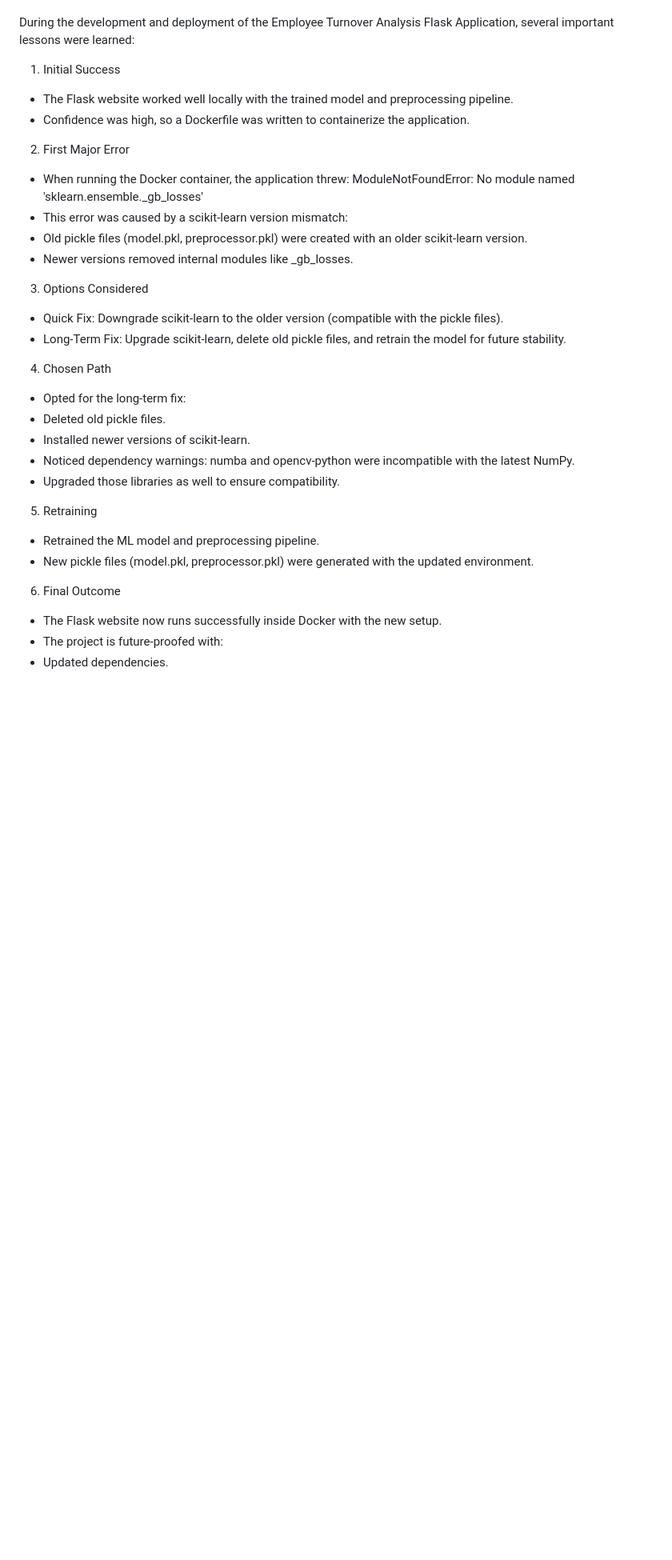
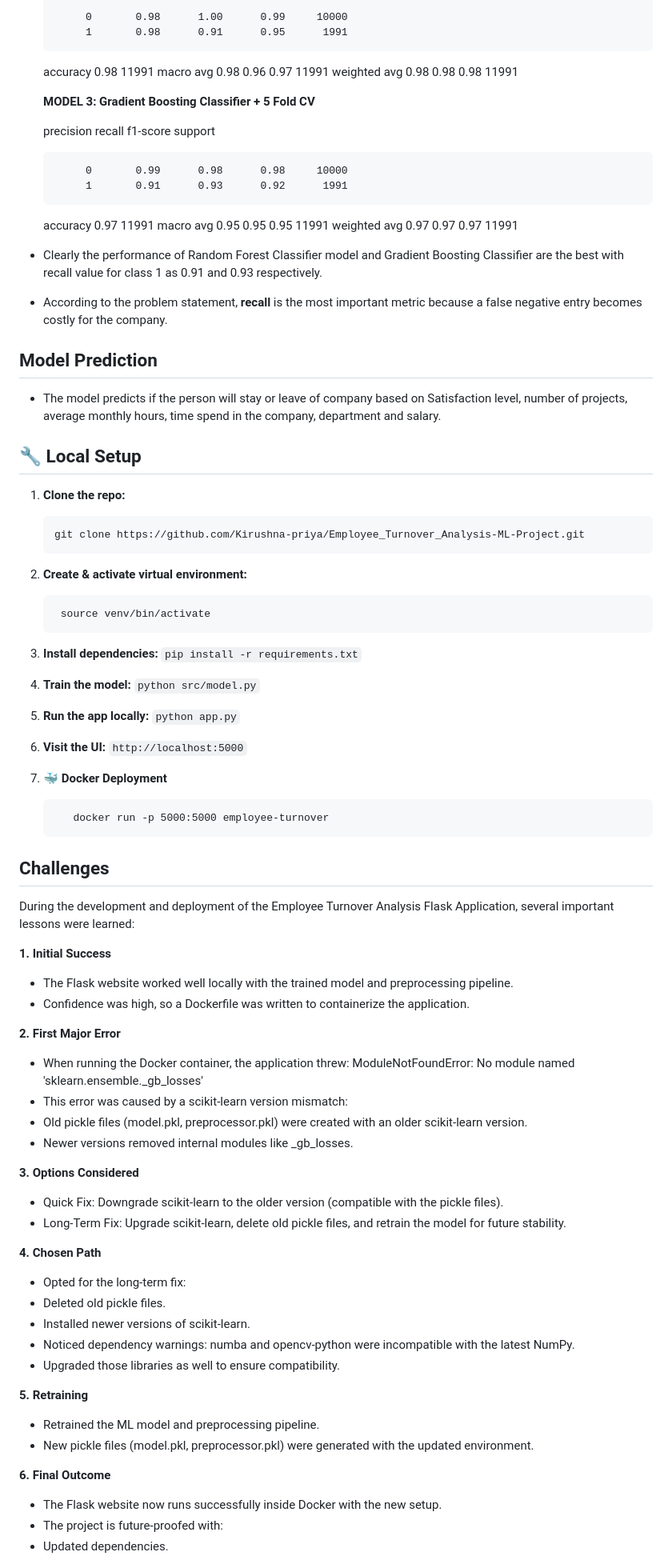
Before and after one commit to Kirushna-priya/Employee_Turnover_Analysis-ML-Project, a Markdown page: README.md, the part around one of its changes. Shown at 80% size. Rendered like a GitHub page; blank space fills up the shorter version.

````diff
--- a/README.md
+++ b/README.md
@@ -41,34 +91,86 @@ j.salary: Salary in USD
 
+           0       0.98      1.00      0.99     10000
+           1       0.98      0.91      0.95      1991
+
+    accuracy                           0.98     11991
+   macro avg       0.98      0.96      0.97     11991
+weighted avg       0.98      0.98      0.98     11991
+
+  **MODEL 3: Gradient Boosting Classifier + 5 Fold CV**
+
+  precision    recall  f1-score   support
+
+           0       0.99      0.98      0.98     10000
+           1       0.91      0.93      0.92      1991
+
+    accuracy                           0.97     11991
+   macro avg       0.95      0.95      0.95     11991
+weighted avg       0.97      0.97      0.97     11991
+
+-  Clearly the performance of Random Forest Classifier model and Gradient Boosting Classifier are the best with recall value for class 1 as 0.91 and 0.93 respectively.
+
+- According to the problem statement, **recall** is the most important metric because a false negative entry becomes costly for the company.
+
+## Model Prediction
+ - The model predicts if the person will stay or leave of company based on Satisfaction level, number of projects, average monthly hours, time spend in the company, department and salary.
+
+## 🔧 Local Setup
+
+1. **Clone the repo:**
+   ```bash
+   git clone https://github.com/Kirushna-priya/Employee_Turnover_Analysis-ML-Project.git
+   ```
+2. **Create & activate virtual environment:**
+   ```python3 -m venv venv
+    source venv/bin/activate
+   ```
+3. **Install dependencies:**
+   ```pip install -r requirements.txt```
+
+4. **Train the model:**
+   ```python src/model.py```
+
+5. **Run the app locally:**
+   ```python app.py```
+
+6. **Visit the UI:**
+   ```http://localhost:5000```
+
+7. **🐳 Docker Deployment**
+   ```docker build -t employee-turnover .
+      docker run -p 5000:5000 employee-turnover
+   ```
+## Challenges
 
 During the development and deployment of the Employee Turnover Analysis Flask Application, several important lessons were learned:
 
-1. Initial Success
+**1. Initial Success**
 - The Flask website worked well locally with the trained model and preprocessing pipeline.
 - Confidence was high, so a Dockerfile was written to containerize the application.
 
-2. First Major Error
+**2. First Major Error**
 - When running the Docker container, the application threw:
    ModuleNotFoundError: No module named 'sklearn.ensemble._gb_losses'
 - This error was caused by a scikit-learn version mismatch:
 - Old pickle files (model.pkl, preprocessor.pkl) were created with an older scikit-learn version.
 - Newer versions removed internal modules like _gb_losses.
 
-3. Options Considered
+**3. Options Considered**
 - Quick Fix: Downgrade scikit-learn to the older version (compatible with the pickle files).
 - Long-Term Fix: Upgrade scikit-learn, delete old pickle files, and retrain the model for future stability.
 
-4. Chosen Path
+**4. Chosen Path**
 - Opted for the long-term fix:
 - Deleted old pickle files.
 - Installed newer versions of scikit-learn.
 - Noticed dependency warnings: numba and opencv-python were incompatible with the latest NumPy.
 - Upgraded those libraries as well to ensure compatibility.
 
-5. Retraining
+**5. Retraining**
 - Retrained the ML model and preprocessing pipeline.
 - New pickle files (model.pkl, preprocessor.pkl) were generated with the updated environment.
 
-6. Final Outcome
+**6. Final Outcome**
 - The Flask website now runs successfully inside Docker with the new setup.
 - The project is future-proofed with:
 - Updated dependencies.
````
Also changed, not shown: other parts of README.md (+71 -20 lines).
